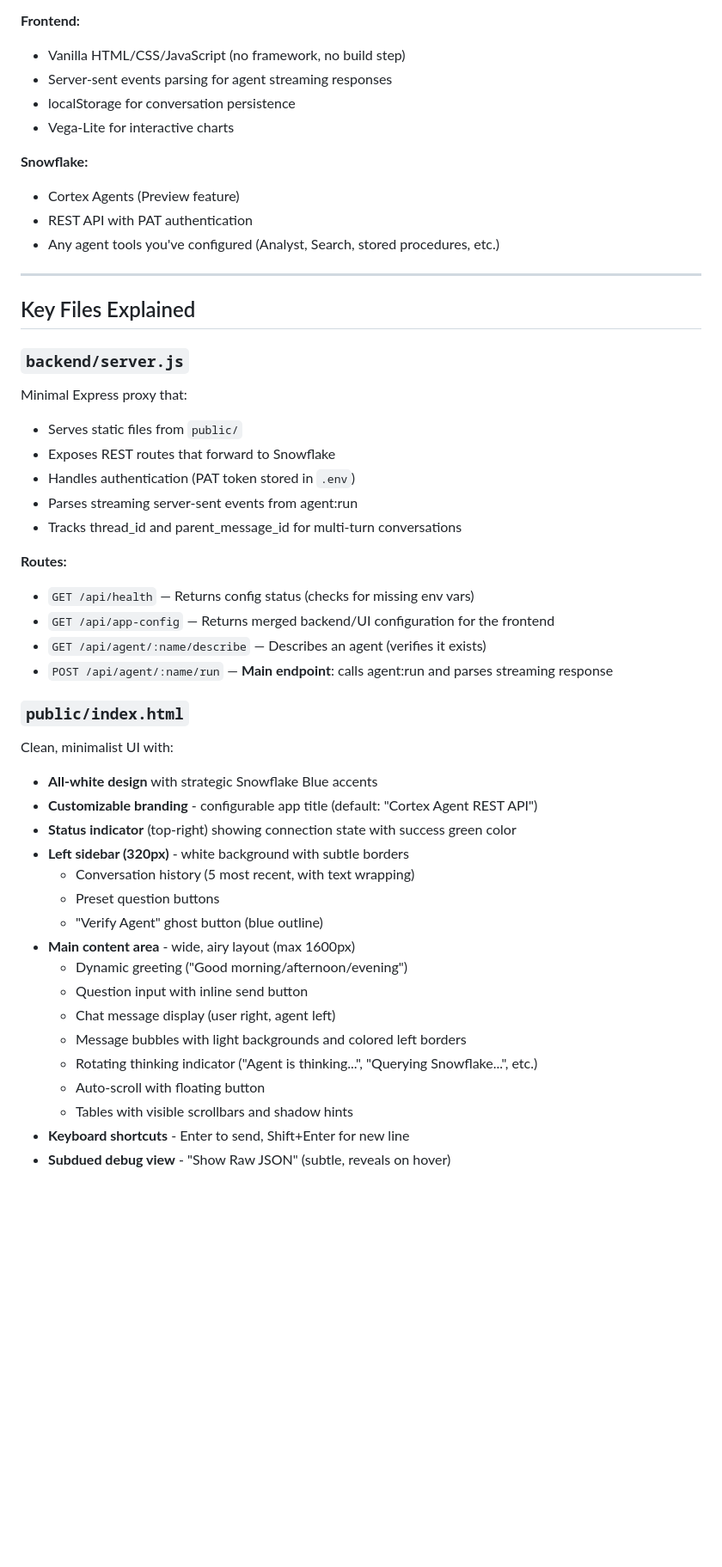
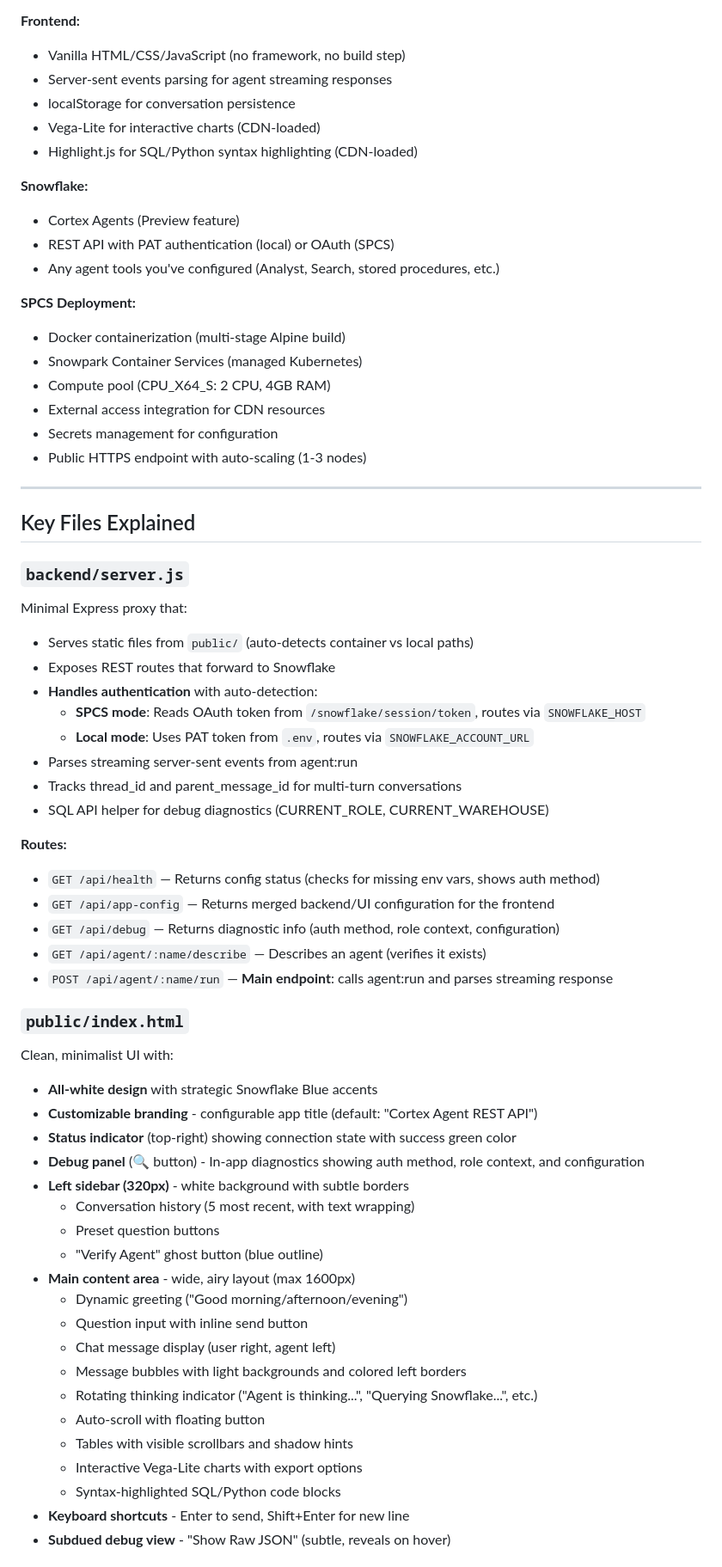
Before and after one commit to mrecos/Snowflake, a Markdown page: Cortex_REST_API_Client/README.md, the part around one of its changes. Shown at 86% size. GitHub-like rendering; blank space fills up the shorter version.

```diff
--- a/Cortex_REST_API_Client/README.md
+++ b/Cortex_REST_API_Client/README.md
@@ -163,12 +228,21 @@ Cortex_REST_API_Client/
 - Vanilla HTML/CSS/JavaScript (no framework, no build step)
 - Server-sent events parsing for agent streaming responses
 - localStorage for conversation persistence
-- Vega-Lite for interactive charts
+- Vega-Lite for interactive charts (CDN-loaded)
+- Highlight.js for SQL/Python syntax highlighting (CDN-loaded)
 
 **Snowflake:**
 - Cortex Agents (Preview feature)
-- REST API with PAT authentication
+- REST API with PAT authentication (local) or OAuth (SPCS)
 - Any agent tools you've configured (Analyst, Search, stored procedures, etc.)
+
+**SPCS Deployment:**
+- Docker containerization (multi-stage Alpine build)
+- Snowpark Container Services (managed Kubernetes)
+- Compute pool (CPU_X64_S: 2 CPU, 4GB RAM)
+- External access integration for CDN resources
+- Secrets management for configuration
+- Public HTTPS endpoint with auto-scaling (1-3 nodes)
 
 ---
 
@@ -177,15 +251,19 @@ Cortex_REST_API_Client/
 ### `backend/server.js`
 
 Minimal Express proxy that:
-- Serves static files from `public/`
+- Serves static files from `public/` (auto-detects container vs local paths)
 - Exposes REST routes that forward to Snowflake
-- Handles authentication (PAT token stored in `.env`)
+- **Handles authentication** with auto-detection:
+  - **SPCS mode**: Reads OAuth token from `/snowflake/session/token`, routes via `SNOWFLAKE_HOST`
+  - **Local mode**: Uses PAT token from `.env`, routes via `SNOWFLAKE_ACCOUNT_URL`
 - Parses streaming server-sent events from agent:run
 - Tracks thread_id and parent_message_id for multi-turn conversations
+- SQL API helper for debug diagnostics (CURRENT_ROLE, CURRENT_WAREHOUSE)
 
 **Routes:**
-- `GET /api/health` — Returns config status (checks for missing env vars)
+- `GET /api/health` — Returns config status (checks for missing env vars, shows auth method)
 - `GET /api/app-config` — Returns merged backend/UI configuration for the frontend
+- `GET /api/debug` — Returns diagnostic info (auth method, role context, configuration)
 - `GET /api/agent/:name/describe` — Describes an agent (verifies it exists)
 - `POST /api/agent/:name/run` — **Main endpoint**: calls agent:run and parses streaming response
 
@@ -195,6 +273,7 @@ Clean, minimalist UI with:
 - **All-white design** with strategic Snowflake Blue accents
 - **Customizable branding** - configurable app title (default: "Cortex Agent REST API")
 - **Status indicator** (top-right) showing connection state with success green color
+- **Debug panel** (🔍 button) - In-app diagnostics showing auth method, role context, and configuration
 - **Left sidebar (320px)** - white background with subtle borders
   - Conversation history (5 most recent, with text wrapping)
   - Preset question buttons
@@ -207,6 +286,8 @@ Clean, minimalist UI with:
   - Rotating thinking indicator ("Agent is thinking...", "Querying Snowflake...", etc.)
   - Auto-scroll with floating button
   - Tables with visible scrollbars and shadow hints
+  - Interactive Vega-Lite charts with export options
+  - Syntax-highlighted SQL/Python code blocks
 - **Keyboard shortcuts** - Enter to send, Shift+Enter for new line
 - **Subdued debug view** - "Show Raw JSON" (subtle, reveals on hover)
 
```
Also changed, not shown: other parts of Cortex_REST_API_Client/README.md (+120 -63 lines).
